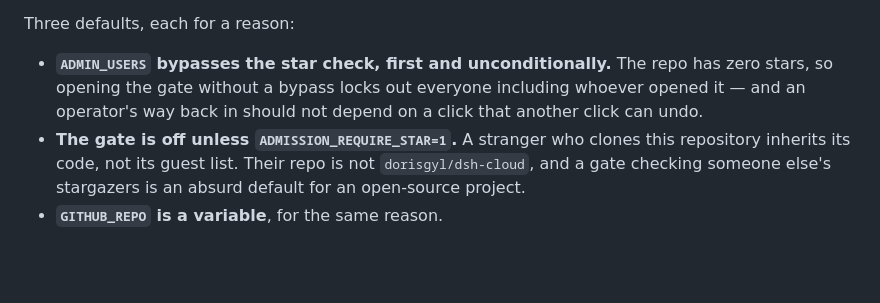
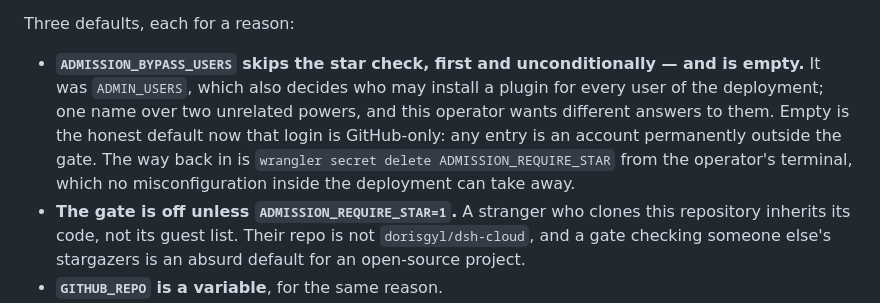
Before and after one commit to dorisgyl/dsh-cloud, a Markdown page: docs/M6-limits.md, the part around the change. Rendered like a GitHub page; blank space fills up the shorter version.

Commit message:
docs: M6 describes the bypass list as it now is

```diff
--- a/docs/M6-limits.md
+++ b/docs/M6-limits.md
@@ -120,10 +120,14 @@ GitHub allows 60 requests an hour and a five-minute TTL spends twelve.
 
 Three defaults, each for a reason:
 
-- **`ADMIN_USERS` bypasses the star check, first and unconditionally.** The repo
-  has zero stars, so opening the gate without a bypass locks out everyone
-  including whoever opened it — and an operator's way back in should not depend
-  on a click that another click can undo.
+- **`ADMISSION_BYPASS_USERS` skips the star check, first and unconditionally —
+  and is empty.** It was `ADMIN_USERS`, which also decides who may install a
+  plugin for every user of the deployment; one name over two unrelated powers,
+  and this operator wants different answers to them. Empty is the honest
+  default now that login is GitHub-only: any entry is an account permanently
+  outside the gate. The way back in is `wrangler secret delete
+  ADMISSION_REQUIRE_STAR` from the operator's terminal, which no
+  misconfiguration inside the deployment can take away.
 - **The gate is off unless `ADMISSION_REQUIRE_STAR=1`.** A stranger who clones
   this repository inherits its code, not its guest list. Their repo is not
   `dorisgyl/dsh-cloud`, and a gate checking someone else's stargazers is an
```
